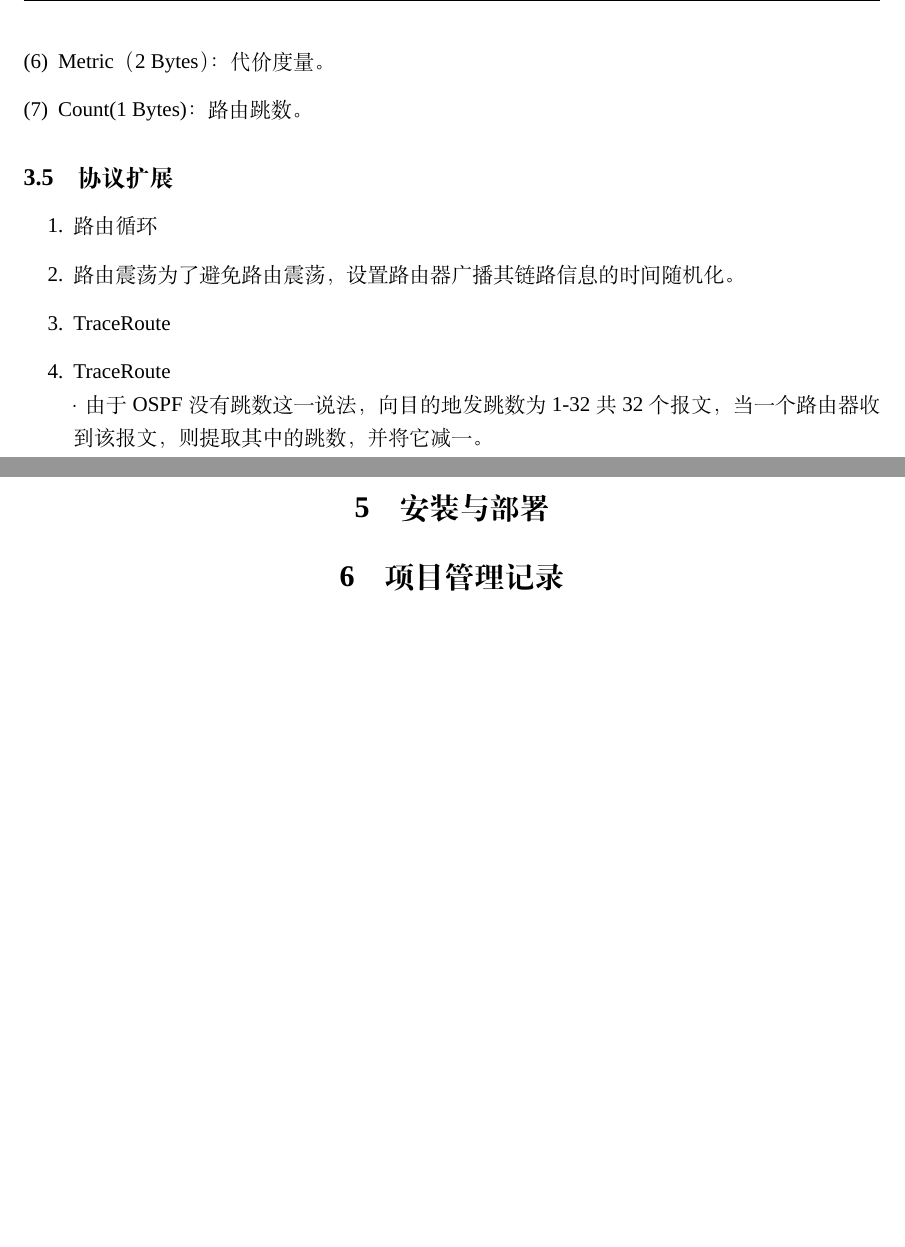
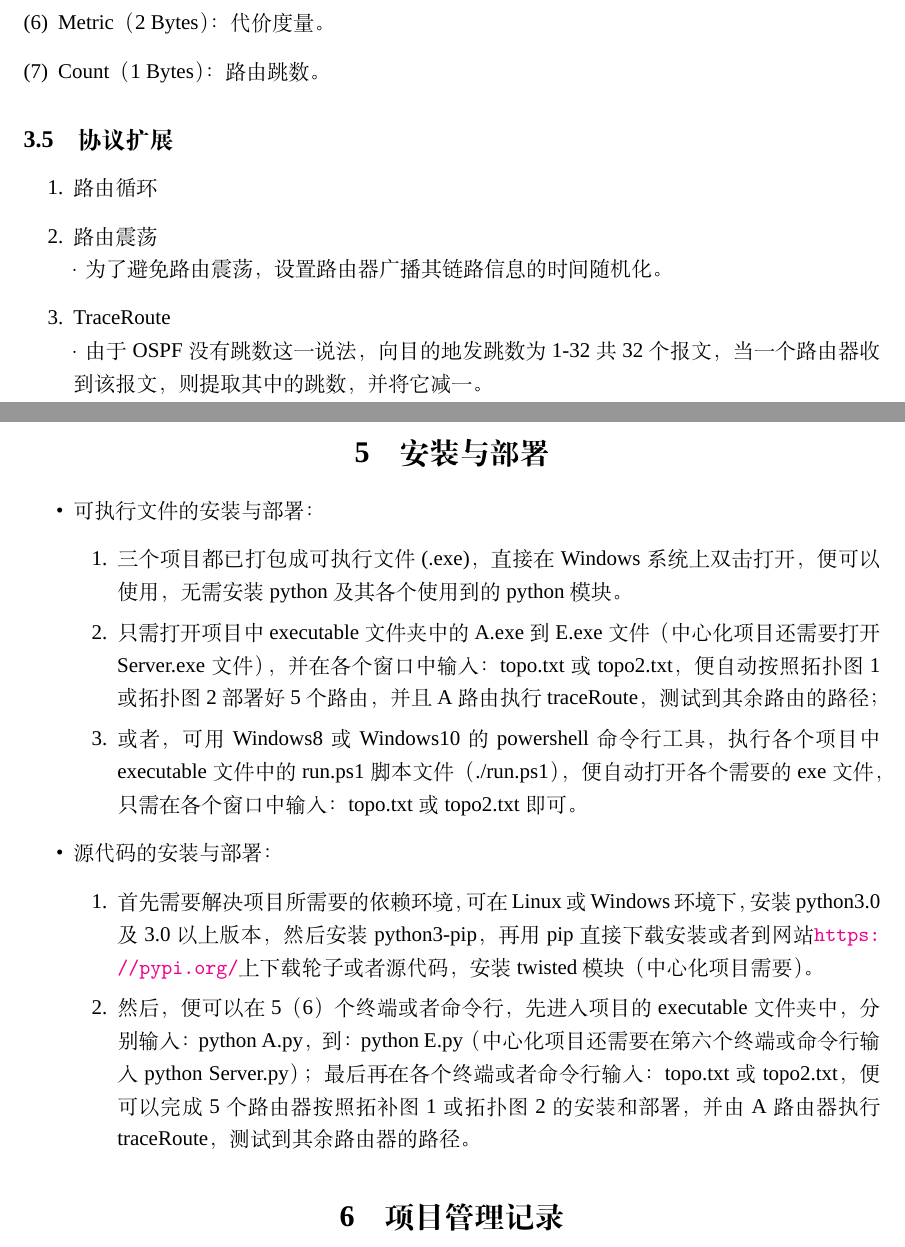
Before and after one commit to xihuai18/Virtual-Routing, a LaTeX document (docs/report.tex, which reads docs/OSPF.tex): two parts of pages 12 and 18 of 19 before the commit and two parts of pages 12 and 18 of 20 after it, joined at a grey line, cut so that both start at the same text, the shorter picture padded with empty space. Compiled offline with XeLaTeX; a missing font is replaced by an installed copy or a similar font.

Commit message:
yang:5/15

```diff
--- a/docs/OSPF.tex
+++ b/docs/OSPF.tex
@@ -114,7 +114,7 @@
 	\item Transmit address（6 Bytes）：指明广播中转发者的源地址和监听端口。
 	\item Local address（6 Bytes）：指明Echo报文发送者的源地址和监听端口。
 	\item Metric（2 Bytes）：代价度量。
-	\item Count(1 Bytes)：路由跳数。
+	\item Count（1 Bytes）：路由跳数。
 	\end{enumerate}
 
 	% subsection 报文格式 (end)
@@ -122,9 +122,8 @@
 	\label{sub:协议扩展}
 		\begin{enumerate}
 			\item 路由循环
-			\item 路由震荡
-				为了避免路由震荡，设置路由器广播其链路信息的时间随机化。
-			\item TraceRoute
+			\item 路由震荡\\
+				·为了避免路由震荡，设置路由器广播其链路信息的时间随机化。
 			\item TraceRoute\\
 				·由于OSPF没有跳数这一说法，向目的地发跳数为1-32共32个报文，当一个路由器收到该报文，则提取其中的跳数，并将它减一。\\
 				·如果跳数为0，则向报文的源地址返回一个Echo报文；如果跳数>0且报文的目的地址不等于当前路由的地址，将跳数打包进原报文中，
--- a/docs/report.tex
+++ b/docs/report.tex
@@ -46,7 +46,20 @@
 
 \section{安装与部署} % (fold)
 \label{sec:安装与部署}
-
+	\begin{itemize}
+		\item 可执行文件的安装与部署：
+			\begin{enumerate}
+				\item 三个项目都已打包成可执行文件(.exe)，直接在Windows系统上双击打开，便可以使用，无需安装python及其各个使用到的python模块。
+				\item 只需打开项目中executable文件夹中的A.exe到E.exe文件（中心化项目还需要打开Server.exe文件），并在各个窗口中输入：topo.txt或topo2.txt，便自动按照拓扑图1或拓扑图2部署好5个路由，并且A路由执行traceRoute，测试到其余路由的路径；
+				\item 或者，可用Windows8或Windows10的powershell命令行工具，执行各个项目中executable文件中的run.ps1脚本文件（./run.ps1），便自动打开各个需要的exe文件，只需在各个窗口中输入：topo.txt或topo2.txt即可。
+			\end{enumerate}
+		\item 源代码的安装与部署：
+			\begin{enumerate}
+				\item 首先需要解决项目所需要的依赖环境，可在Linux或Windows环境下，安装python3.0及3.0以上版本，然后安装python3-pip，再用pip直接下载安装或者到网站\url{https://pypi.org/}上下载轮子或者源代码，安装twisted模块（中心化项目需要）。
+				\item 然后，便可以在5（6）个终端或者命令行，先进入项目的executable文件夹中，分别输入：python A.py，到：python E.py（中心化项目还需要在第六个终端或命令行输入python Server.py）；
+				最后再在各个终端或者命令行输入：topo.txt或topo2.txt，便可以完成5个路由器按照拓补图1或拓扑图2的安装和部署，并由A路由器执行traceRoute，测试到其余路由器的路径。
+			\end{enumerate}
+	\end{itemize}
 % section 安装与部署 (end)
 
 \section{项目管理记录} % (fold)
```
Also changed, not shown: docs/Centralized.tex (+6 -3 lines), docs/RIP.tex (+8 -7 lines), docs/OSPF.tex (6 more changed lines), 1 other file.
